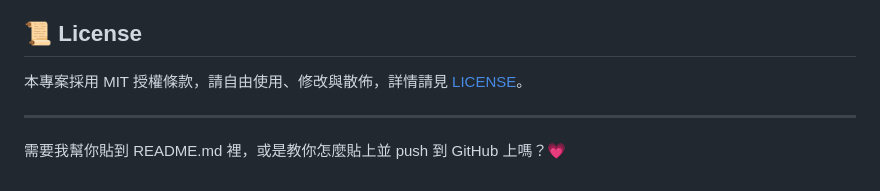
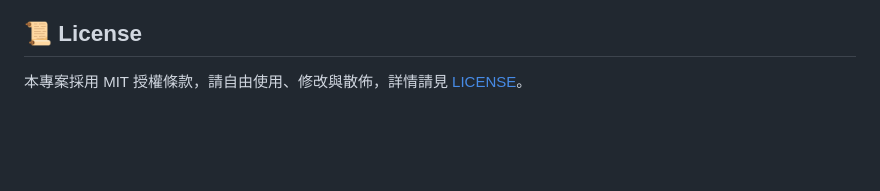
Before and after one commit to AshleyHdev/DjangoAPI, a Markdown page: README.md, the part around the change. Drawn GitHub-style; blank space fills up the shorter version.

```diff
--- a/README.md
+++ b/README.md
@@ -163,7 +163,3 @@ curl -X DELETE http://127.0.0.1:8000/api/events/1/ \
 ## 📜 License
 
 本專案採用 MIT 授權條款，請自由使用、修改與散佈，詳情請見 [LICENSE](./LICENSE)。
-
----
-
-需要我幫你貼到 README.md 裡，或是教你怎麼貼上並 push 到 GitHub 上嗎？💗
```
